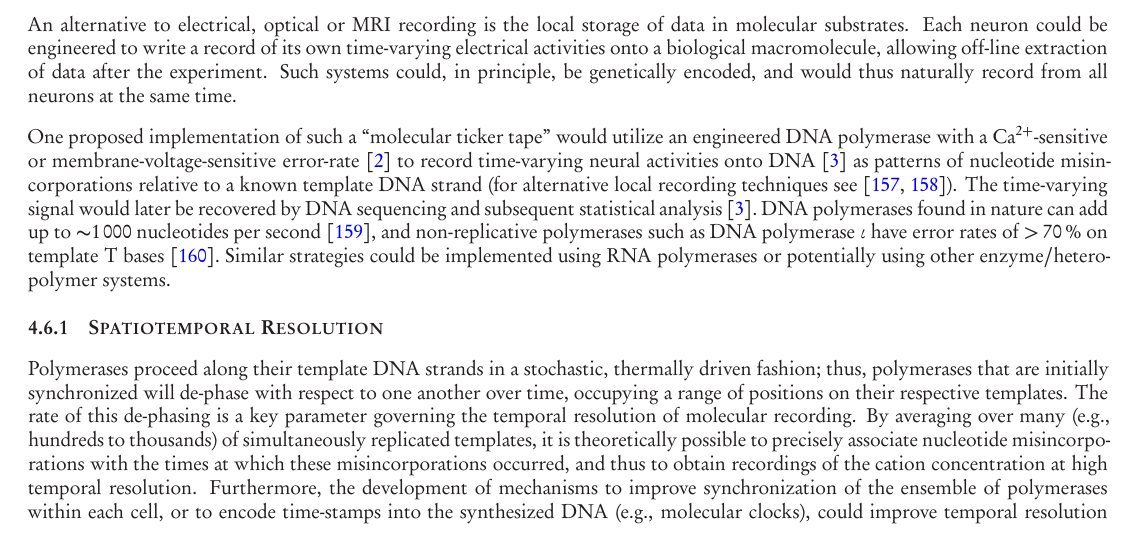
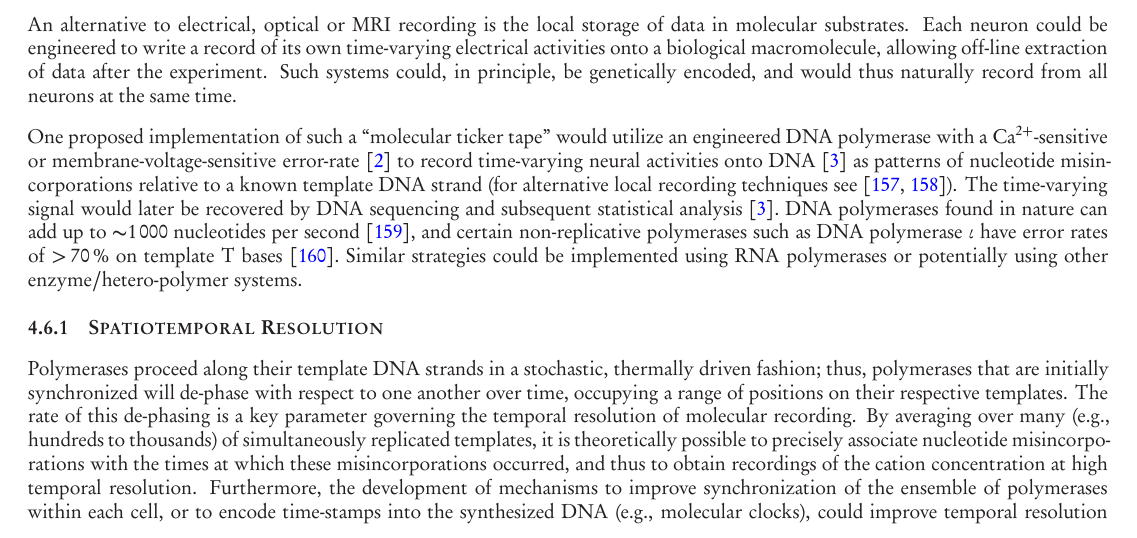
Before and after one commit to nemaload/PoBAM, a LaTeX paper (pobam.tex): part of page 22 of 34, cut so that both start at the same text. The pictures show the PDF file pobam.pdf that the author committed with the source.

Commit message:
certain non-replicative

```diff
--- a/pobam.tex
+++ b/pobam.tex
@@ -868,7 +868,7 @@ Such systems could, in principle, be genetically encoded, and would thus natural
 
 One proposed implementation of such a ``molecular ticker tape'' would utilize an engineered DNA polymerase with a Ca\textsuperscript{2$+$}-sensitive or membrane-voltage-sensitive error-rate~\cite{zamft12} to record time-varying neural activities onto DNA~\cite{glaser13} as patterns of nucleotide misincorporations relative to a known template DNA strand (for alternative local recording techniques see~\cite{friedland09,bonnet13}).
 The time-varying signal would later be recovered by DNA sequencing and subsequent statistical analysis~\cite{glaser13}.
-DNA polymerases found in nature can add up to \num{\ca 1000} nucleotides per second~\cite{kelman95}, and non-replicative polymerases such as DNA polymerase $\iota$ have error rates of \SI{>70}{\percent} on template T bases~\cite{frank07}.
+DNA polymerases found in nature can add up to \num{\ca 1000} nucleotides per second~\cite{kelman95}, and certain non-replicative polymerases such as DNA polymerase $\iota$ have error rates of \SI{>70}{\percent} on template T bases~\cite{frank07}.
 Similar strategies could be implemented using RNA polymerases or potentially using other enzyme/hetero-polymer systems.
 
 \subsubsection{Spatiotemporal Resolution}
```
Also changed, not shown: pobam.pdf.
